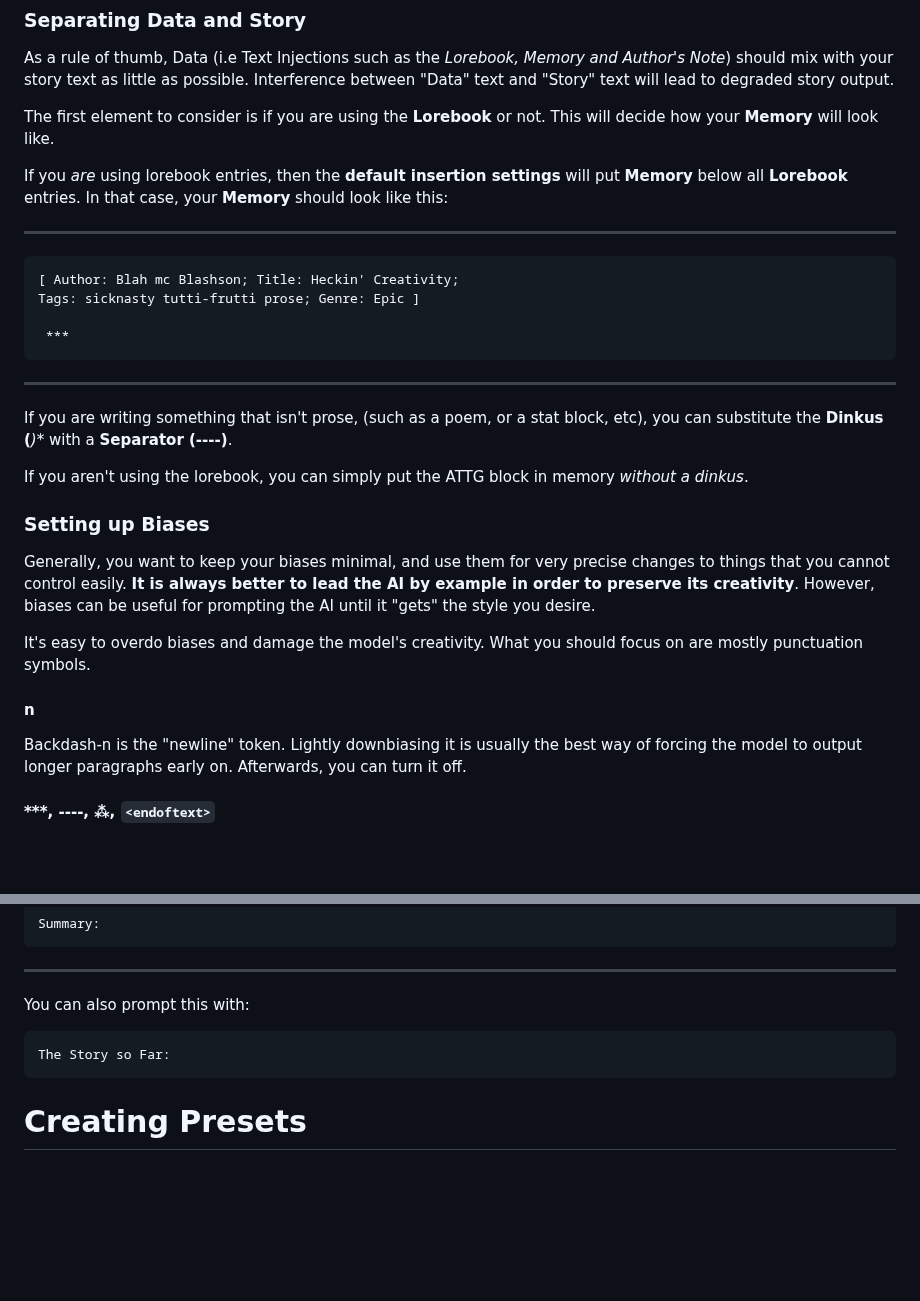
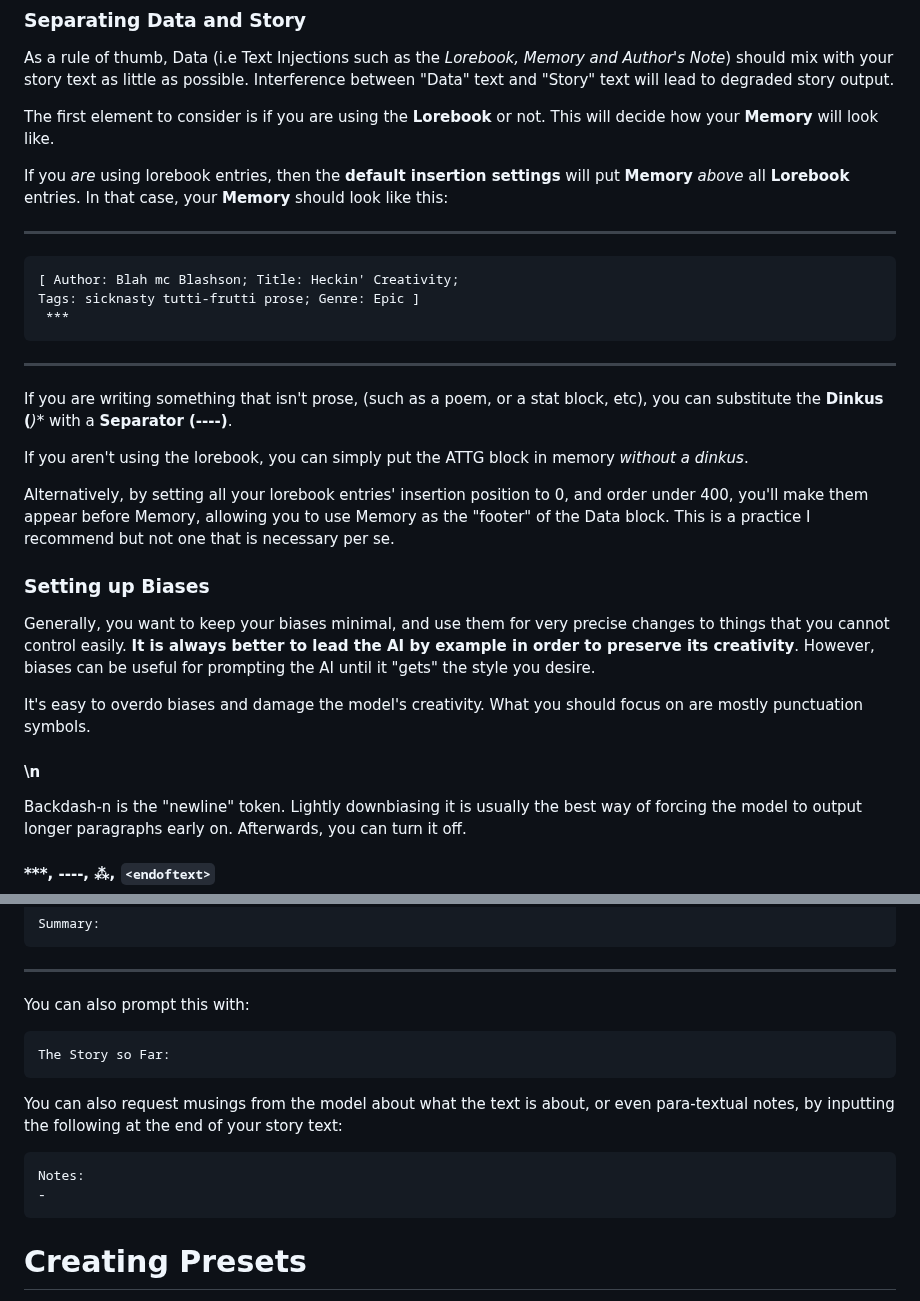
Before and after one commit to TapwaveZodiac/novelaiUKB, a Markdown page: docs/The-Rabbit-Hole.md, 2 parts joined by grey strips. Drawn GitHub-style; blank space fills up the shorter version.

Commit message:
Update The-Rabbit-Hole.md
Updated data placement and added Notes:

````diff
--- a/docs/The-Rabbit-Hole.md
+++ b/docs/The-Rabbit-Hole.md
@@ -27,14 +27,13 @@ The first element to consider is if you are using the **Lorebook** or
 not. This will decide how your **Memory** will look like.
 
 If you *are* using lorebook entries, then the **default insertion
-settings** will put **Memory** below all **Lorebook** entries. In that
+settings** will put **Memory** *above* all **Lorebook** entries. In that
 case, your **Memory** should look like this:
 
 ***
 ```
 [ Author: Blah mc Blashson; Title: Heckin' Creativity;
 Tags: sicknasty tutti-frutti prose; Genre: Epic ]
-
  ***
 ```
 
@@ -45,6 +44,8 @@ stat block, etc), you can substitute the **Dinkus (***)** with a
 
 If you aren't using the lorebook, you can simply put the ATTG block in
 memory *without a dinkus*.
+
+Alternatively, by setting all your lorebook entries' insertion position to 0, and order under 400, you'll make them appear before Memory, allowing you to use Memory as the "footer" of the Data block. This is a practice I recommend but not one that is necessary per se.
 
 ### Setting up Biases
 
@@ -57,7 +58,7 @@ style you desire.
 It's easy to overdo biases and damage the model's creativity. What you
 should focus on are mostly punctuation symbols.
 
-#### n
+#### \n
 
 Backdash-n is the "newline" token. Lightly downbiasing it is usually
 the best way of forcing the model to output longer paragraphs early on.
@@ -163,6 +164,12 @@ You can also prompt this with:
 The Story so Far:
 ```
 
+You can also request musings from the model about what the text is about, or even para-textual notes, by inputting the following at the end of your story text:
+```
+Notes:
+-
+```
+
 # Creating Presets
 
 Creating a preset requires use of the Token Probability viewer (the 🧠 button), as this will let you see the effects of your settings).
````
